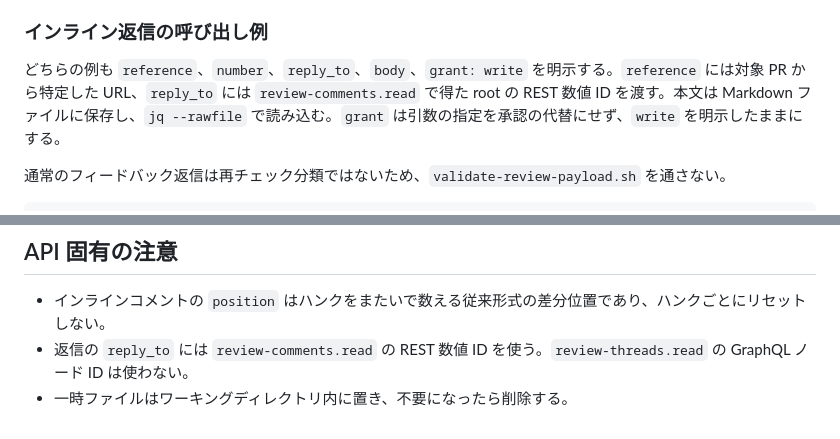
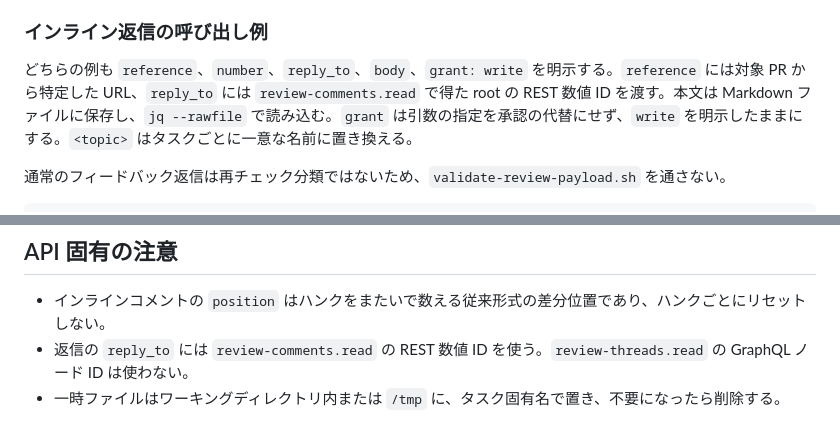
Before and after one commit to u7chan/agent-harness, a Markdown page: review/references/posting-api.md, 2 parts joined by grey strips. Rendered like a GitHub page.

Commit message:
docs(review): align temporary file guidance with examples

```diff
--- a/review/references/posting-api.md
+++ b/review/references/posting-api.md
@@ -16,7 +16,7 @@ GitHub Action の入力、出力、`permission` は `gh/actions.json` を正本
 
 ### インライン返信の呼び出し例
 
-どちらの例も `reference`、`number`、`reply_to`、`body`、`grant: write` を明示する。`reference` には対象 PR から特定した URL、`reply_to` には `review-comments.read` で得た root の REST 数値 ID を渡す。本文は Markdown ファイルに保存し、`jq --rawfile` で読み込む。`grant` は引数の指定を承認の代替にせず、`write` を明示したままにする。
+どちらの例も `reference`、`number`、`reply_to`、`body`、`grant: write` を明示する。`reference` には対象 PR から特定した URL、`reply_to` には `review-comments.read` で得た root の REST 数値 ID を渡す。本文は Markdown ファイルに保存し、`jq --rawfile` で読み込む。`grant` は引数の指定を承認の代替にせず、`write` を明示したままにする。`<topic>` はタスクごとに一意な名前に置き換える。
 
 通常のフィードバック返信は再チェック分類ではないため、`validate-review-payload.sh` を通さない。
 
@@ -65,4 +65,4 @@ baseline 入力（`baseline_comment_ids` 等）や thread 入力は渡さない
 
 - インラインコメントの `position` はハンクをまたいで数える従来形式の差分位置であり、ハンクごとにリセットしない。
 - 返信の `reply_to` には `review-comments.read` の REST 数値 ID を使う。`review-threads.read` の GraphQL ノード ID は使わない。
-- 一時ファイルはワーキングディレクトリ内に置き、不要になったら削除する。
+- 一時ファイルはワーキングディレクトリ内または `/tmp` に、タスク固有名で置き、不要になったら削除する。
```
